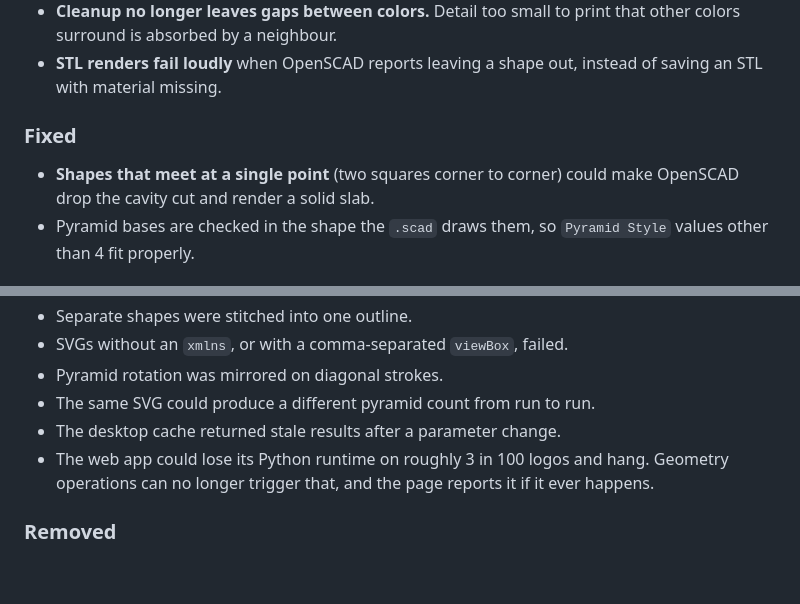
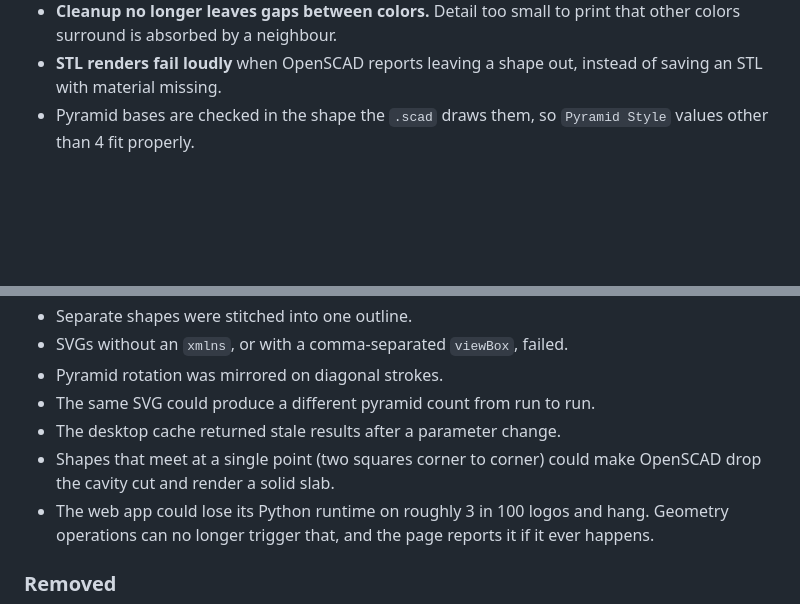
Before and after one commit to printwithmexyz/stomp-pad-generator, a Markdown page: CHANGELOG.md, 2 parts joined by grey strips. GitHub-like rendering; blank space fills up the shorter version.

Commit message:
Put the changelog entry under the existing heading

```diff
--- a/CHANGELOG.md
+++ b/CHANGELOG.md
@@ -47,11 +47,6 @@ section below into the GitHub release body.
   print that other colors surround is absorbed by a neighbour.
 - **STL renders fail loudly** when OpenSCAD reports leaving a shape out,
   instead of saving an STL with material missing.
-
-### Fixed
-
-- **Shapes that meet at a single point** (two squares corner to corner)
-  could make OpenSCAD drop the cavity cut and render a solid slab.
 - Pyramid bases are checked in the shape the `.scad` draws them, so
   `Pyramid Style` values other than 4 fit properly.
 
@@ -65,6 +60,8 @@ section below into the GitHub release body.
 - Pyramid rotation was mirrored on diagonal strokes.
 - The same SVG could produce a different pyramid count from run to run.
 - The desktop cache returned stale results after a parameter change.
+- Shapes that meet at a single point (two squares corner to corner) could
+  make OpenSCAD drop the cavity cut and render a solid slab.
 - The web app could lose its Python runtime on roughly 3 in 100 logos and
   hang. Geometry operations can no longer trigger that, and the page reports
   it if it ever happens.
```
